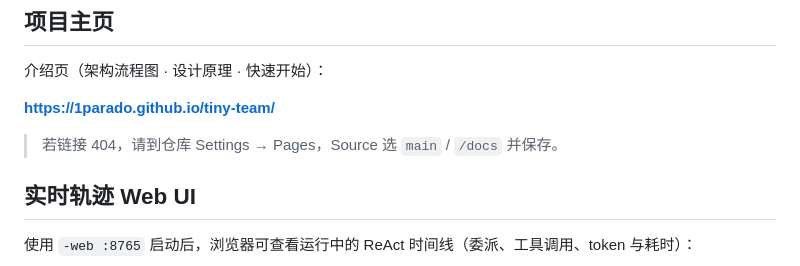
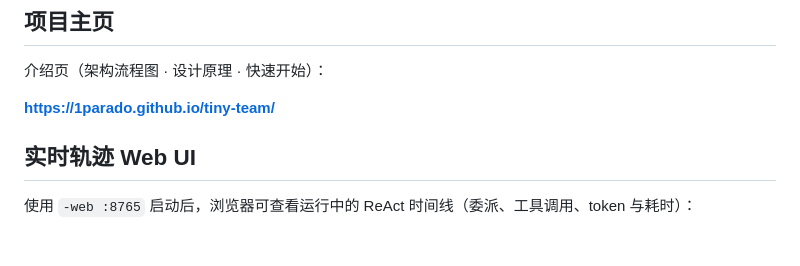
Before and after one commit to 1parado/tiny-team, a Markdown page: README.md, the part around the change. Rendered like a GitHub page; blank space fills up the shorter version.

Commit message:
docs: remove Pages setup note from README

```diff
--- a/README.md
+++ b/README.md
@@ -24,8 +24,6 @@ Go 编写的迷你多智能体框架：管理者将子智能体当作工具调
 介绍页（架构流程图 · 设计原理 · 快速开始）：
 
 **https://1parado.github.io/tiny-team/**
-
-> 若链接 404，请到仓库 Settings → Pages，Source 选 `main` / `/docs` 并保存。
 
 ## 实时轨迹 Web UI
 
```
